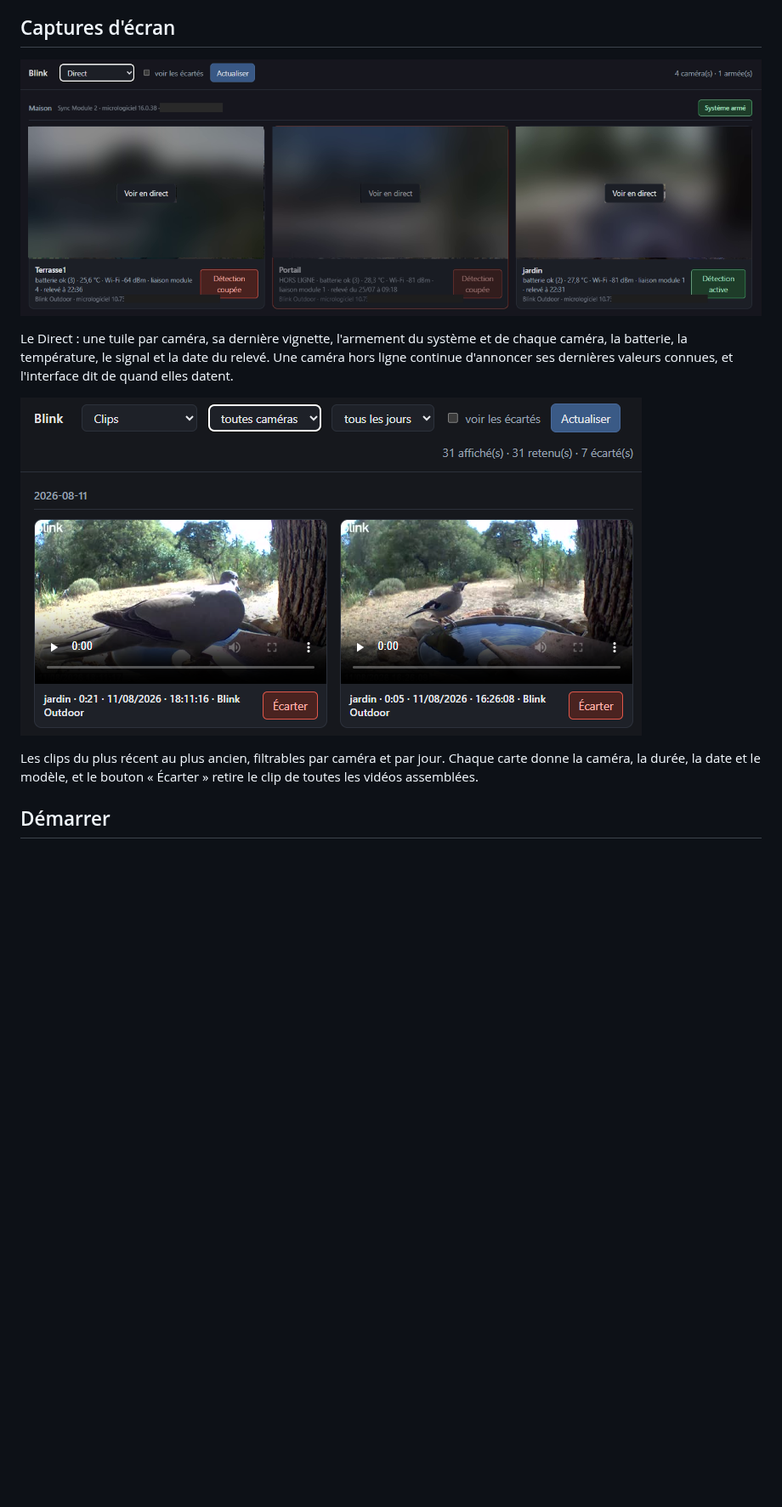
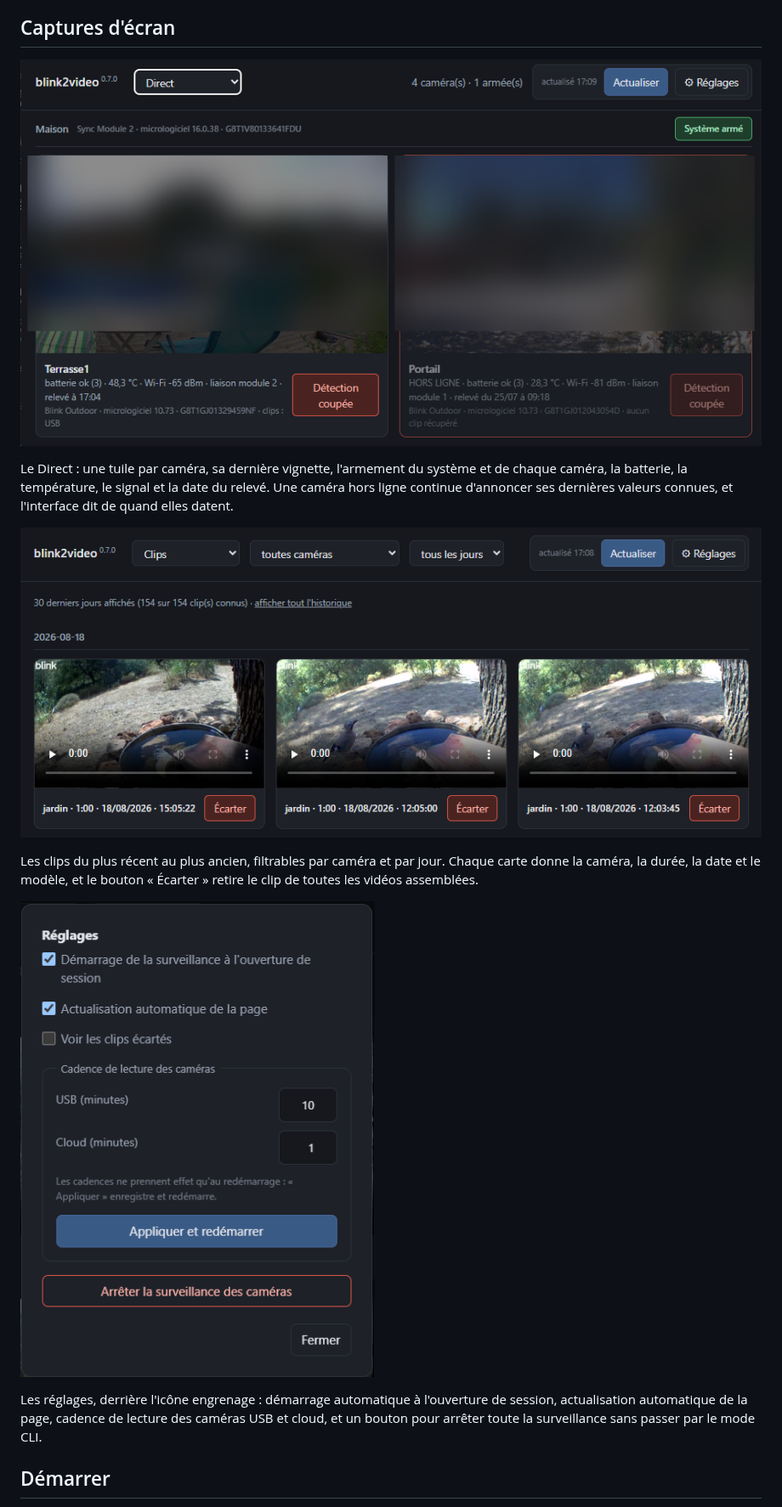
Before and after one commit to nico579/blink2video, a Markdown page: README.fr.md, the part around the change. Shown at 85% size. Rendered like a GitHub page; pictures changed too: Screenshots/serve0.PNG, Screenshots/serve_direct.PNG, Screenshots/settings.PNG (added); blank space fills up the shorter version.

```diff
--- a/README.fr.md
+++ b/README.fr.md
@@ -47,6 +47,13 @@ l'interface dit de quand elles datent.
 Les clips du plus récent au plus ancien, filtrables par caméra et par jour.
 Chaque carte donne la caméra, la durée, la date et le modèle, et le bouton
 « Écarter » retire le clip de toutes les vidéos assemblées.
+
+![Le panneau de réglages](Screenshots/settings.PNG)
+
+Les réglages, derrière l'icône engrenage : démarrage automatique à
+l'ouverture de session, actualisation automatique de la page, cadence de
+lecture des caméras USB et cloud, et un bouton pour arrêter toute la
+surveillance sans passer par le mode CLI.
 
 ## Démarrer
 
```
Also changed, not shown: README.md (+6 -0 lines), 1 other file.
